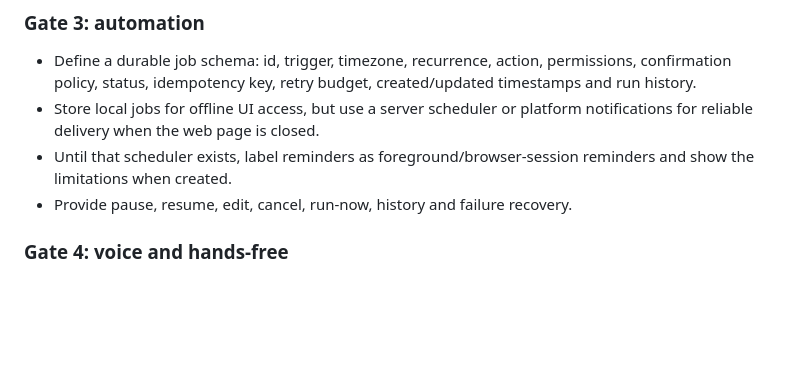
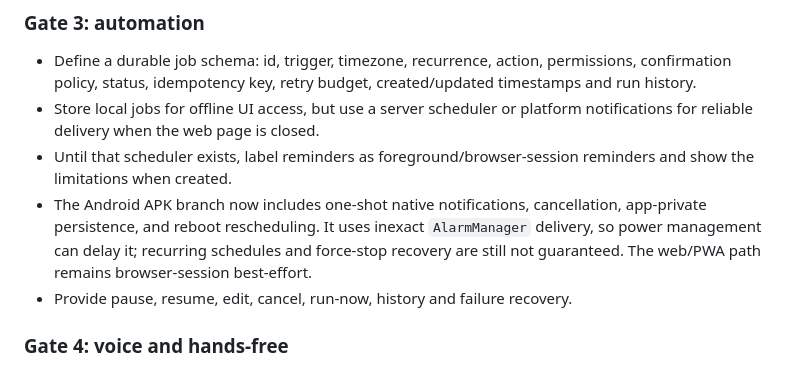
Before and after one commit to Swapnild007/BumbleBee, a Markdown page: docs/WEB_FIRST_PRODUCTION_PLAN.md, the part around the change. Rendered like a GitHub page; blank space fills up the shorter version.

Commit message:
Document native Android reminder milestone and remaining limits

```diff
--- a/docs/WEB_FIRST_PRODUCTION_PLAN.md
+++ b/docs/WEB_FIRST_PRODUCTION_PLAN.md
@@ -30,6 +30,7 @@ The web/PWA is the primary product until its functional acceptance tests pass. A
 - Define a durable job schema: id, trigger, timezone, recurrence, action, permissions, confirmation policy, status, idempotency key, retry budget, created/updated timestamps and run history.
 - Store local jobs for offline UI access, but use a server scheduler or platform notifications for reliable delivery when the web page is closed.
 - Until that scheduler exists, label reminders as foreground/browser-session reminders and show the limitations when created.
+- The Android APK branch now includes one-shot native notifications, cancellation, app-private persistence, and reboot rescheduling. It uses inexact `AlarmManager` delivery, so power management can delay it; recurring schedules and force-stop recovery are still not guaranteed. The web/PWA path remains browser-session best-effort.
 - Provide pause, resume, edit, cancel, run-now, history and failure recovery.
 
 ### Gate 4: voice and hands-free
```
